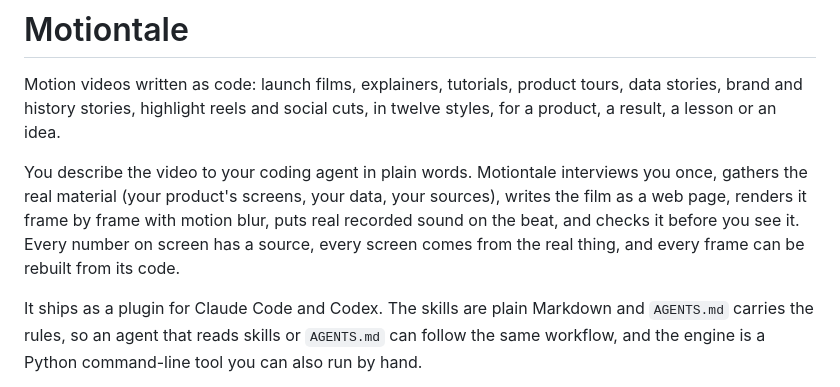
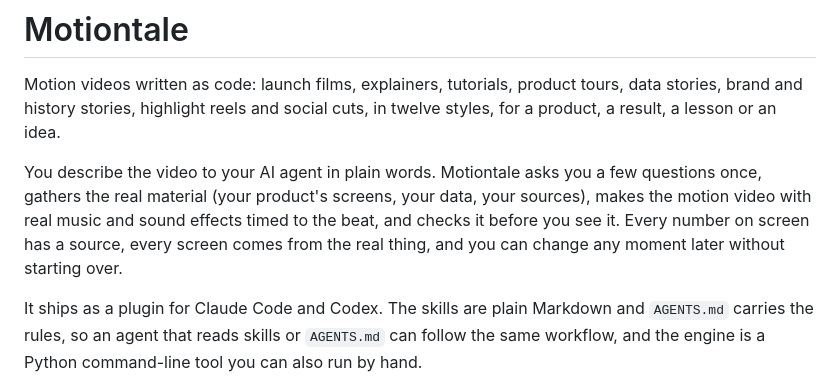
Before and after one commit to ishwarjha/motiontale, a Markdown page: README.md, the part around the change. GitHub-like rendering.

Commit message:
README: say what it makes, not how
Co-Authored-By: Claude Opus 5.5 <noreply@anthropic.com>

```diff
--- a/README.md
+++ b/README.md
@@ -2,7 +2,7 @@
 
 Motion videos written as code: launch films, explainers, tutorials, product tours, data stories, brand and history stories, highlight reels and social cuts, in twelve styles, for a product, a result, a lesson or an idea.
 
-You describe the video to your coding agent in plain words. Motiontale interviews you once, gathers the real material (your product's screens, your data, your sources), writes the film as a web page, renders it frame by frame with motion blur, puts real recorded sound on the beat, and checks it before you see it. Every number on screen has a source, every screen comes from the real thing, and every frame can be rebuilt from its code.
+You describe the video to your AI agent in plain words. Motiontale asks you a few questions once, gathers the real material (your product's screens, your data, your sources), makes the motion video with real music and sound effects timed to the beat, and checks it before you see it. Every number on screen has a source, every screen comes from the real thing, and you can change any moment later without starting over.
 
 It ships as a plugin for Claude Code and Codex. The skills are plain Markdown and `AGENTS.md` carries the rules, so an agent that reads skills or `AGENTS.md` can follow the same workflow, and the engine is a Python command-line tool you can also run by hand.
 
```
